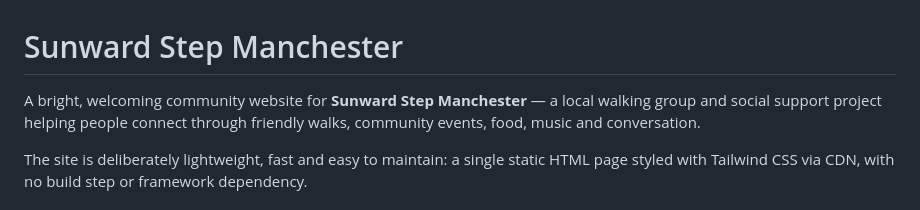
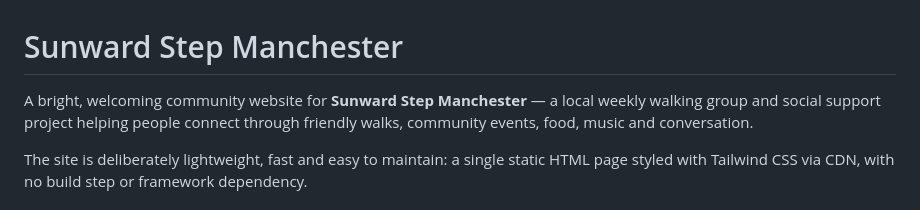
Before and after one commit to brrradley/sunward-step, a Markdown page: README.md, the part around the change. Drawn GitHub-style.

Commit message:
Clarify walking group frequency in README
Updated description to specify 'weekly walking group'.

```diff
--- a/README.md
+++ b/README.md
@@ -1,6 +1,6 @@
 # Sunward Step Manchester
 
-A bright, welcoming community website for **Sunward Step Manchester** — a local walking group and social support project helping people connect through friendly walks, community events, food, music and conversation.
+A bright, welcoming community website for **Sunward Step Manchester** — a local weekly walking group and social support project helping people connect through friendly walks, community events, food, music and conversation.
 
 The site is deliberately lightweight, fast and easy to maintain: a single static HTML page styled with Tailwind CSS via CDN, with no build step or framework dependency.
 
```
